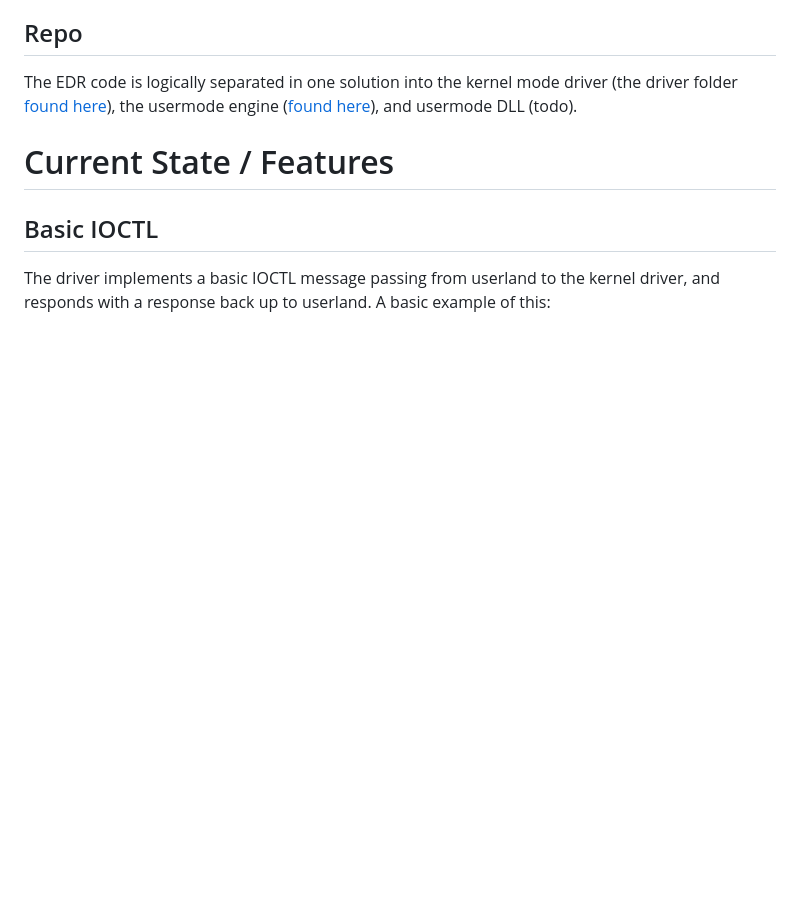
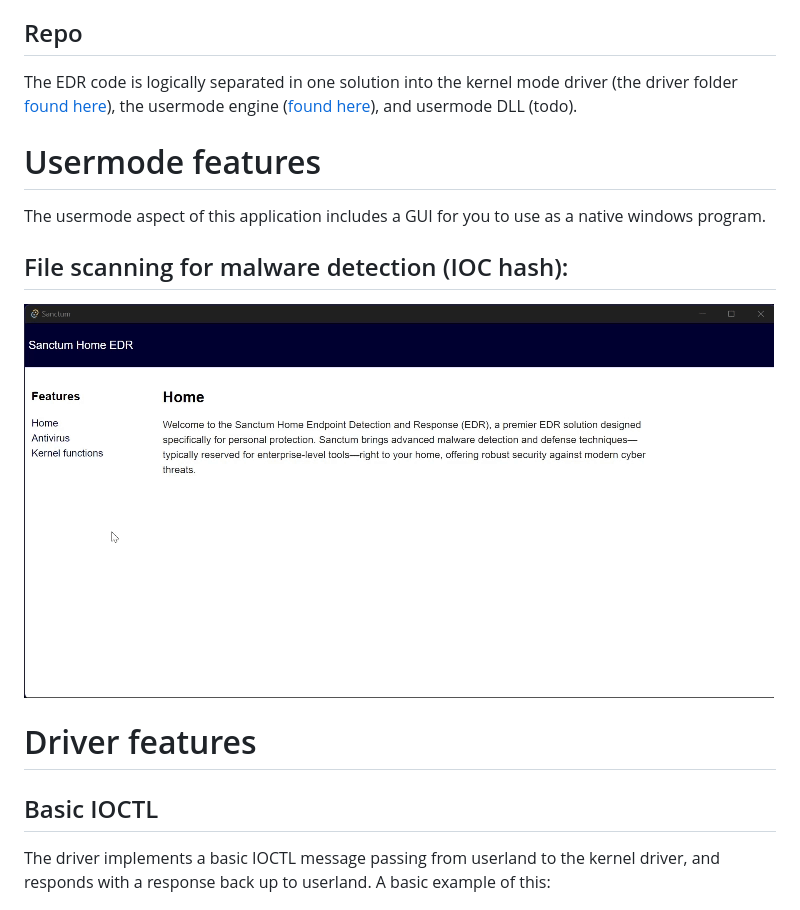
Before and after one commit to 0xflux/sanctum, a Markdown page: readme.md, the part around the change. Drawn GitHub-style; pictures changed too: imgs/evidence/av_scan_file.gif (added); blank space fills up the shorter version.

```diff
--- a/readme.md
+++ b/readme.md
@@ -28,7 +28,15 @@ The Windows Driver Kit (WDK) crate ecosystem provides essential tools that make
 
 The EDR code is logically separated in one solution into the kernel mode driver (the driver folder [found here](https://github.com/0xflux/sanctum/tree/master/driver)), the usermode engine ([found here](https://github.com/0xflux/sanctum/tree/master/um_engine)), and usermode DLL (todo).
 
-# Current State / Features
+# Usermode features
+
+The usermode aspect of this application includes a GUI for you to use as a native windows program.
+
+## File scanning for malware detection (IOC hash):
+
+![File scanning](imgs/evidence/av_scan_file.gif)
+
+# Driver features
 
 ## Basic IOCTL
 
```
Also changed, not shown: 13 other files.
